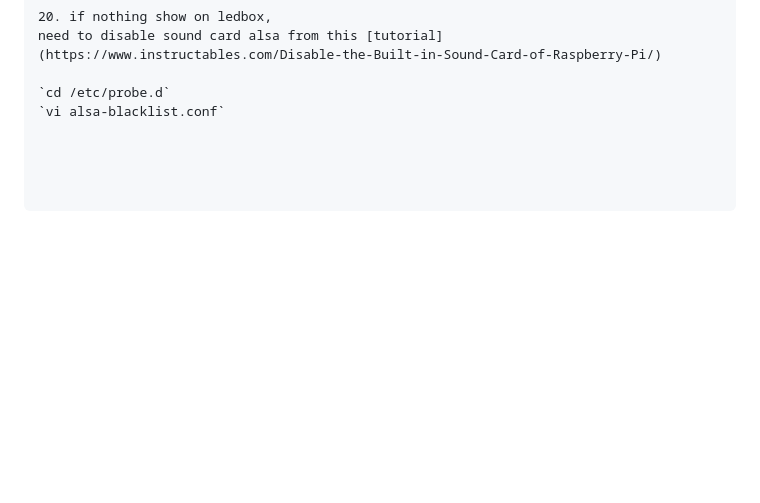
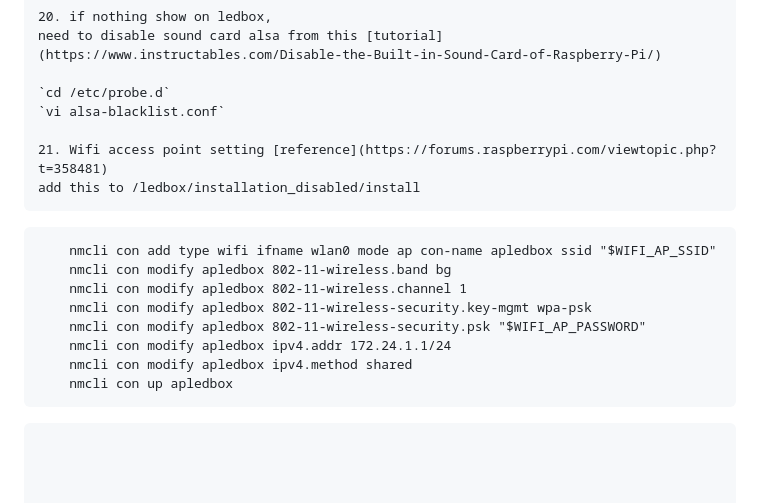
Before and after one commit to vickyfikria/ledbox_phy3, a Markdown page: README.md, the part around the change. Rendered like a GitHub page; blank space fills up the shorter version.

````diff
--- a/README.md
+++ b/README.md
@@ -193,3 +193,16 @@ need to disable sound card alsa from this [tutorial] (https://www.instructables.
 
 `cd /etc/probe.d`
 `vi alsa-blacklist.conf`
+
+21. Wifi access point setting [reference](https://forums.raspberrypi.com/viewtopic.php?t=358481)
+add this to /ledbox/installation_disabled/install
+```
+        nmcli con add type wifi ifname wlan0 mode ap con-name apledbox ssid "$WIFI_AP_SSID"
+        nmcli con modify apledbox 802-11-wireless.band bg
+        nmcli con modify apledbox 802-11-wireless.channel 1
+        nmcli con modify apledbox 802-11-wireless-security.key-mgmt wpa-psk
+        nmcli con modify apledbox 802-11-wireless-security.psk "$WIFI_AP_PASSWORD"
+        nmcli con modify apledbox ipv4.addr 172.24.1.1/24
+        nmcli con modify apledbox ipv4.method shared
+        nmcli con up apledbox
+ ```
````
